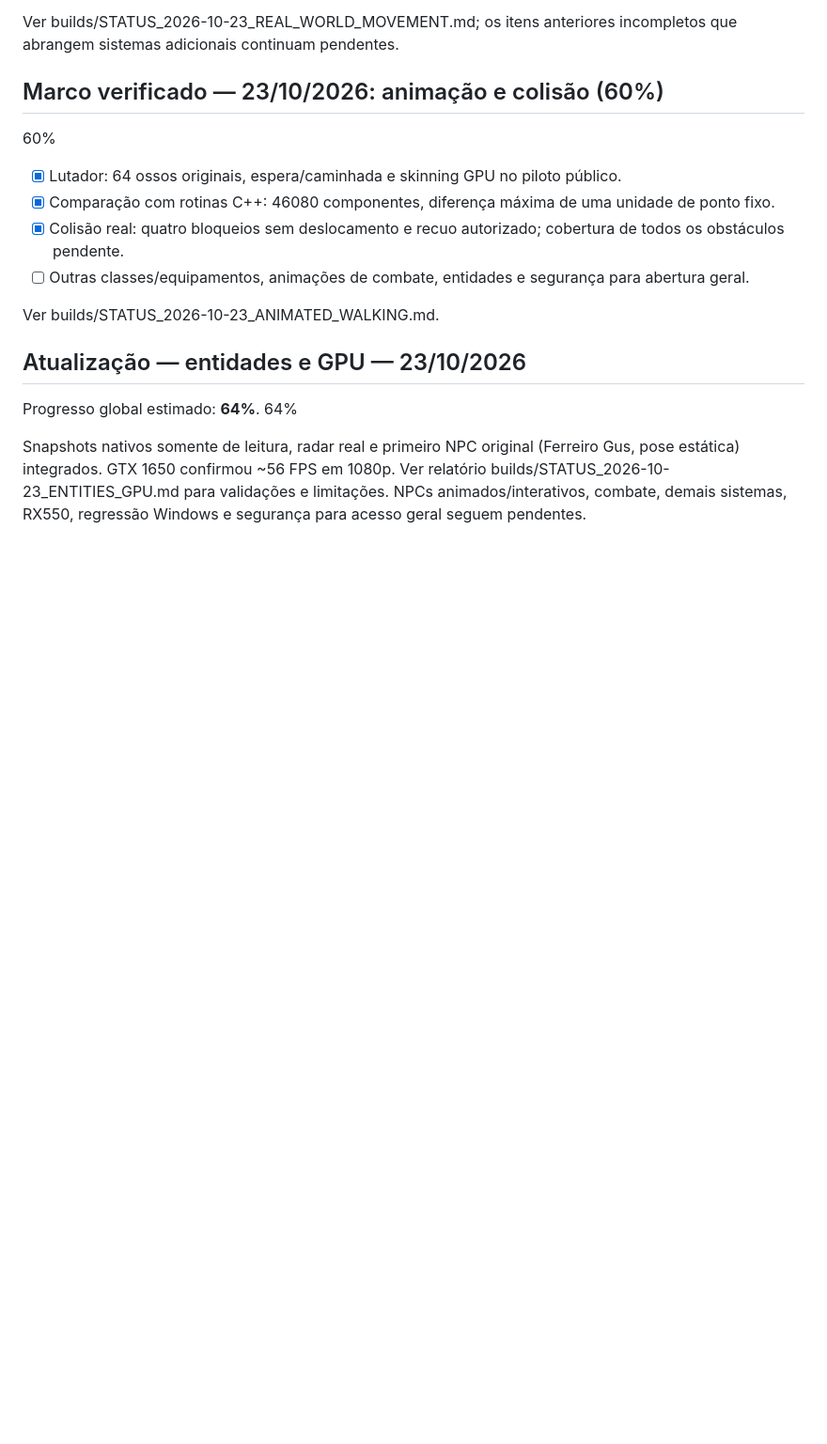
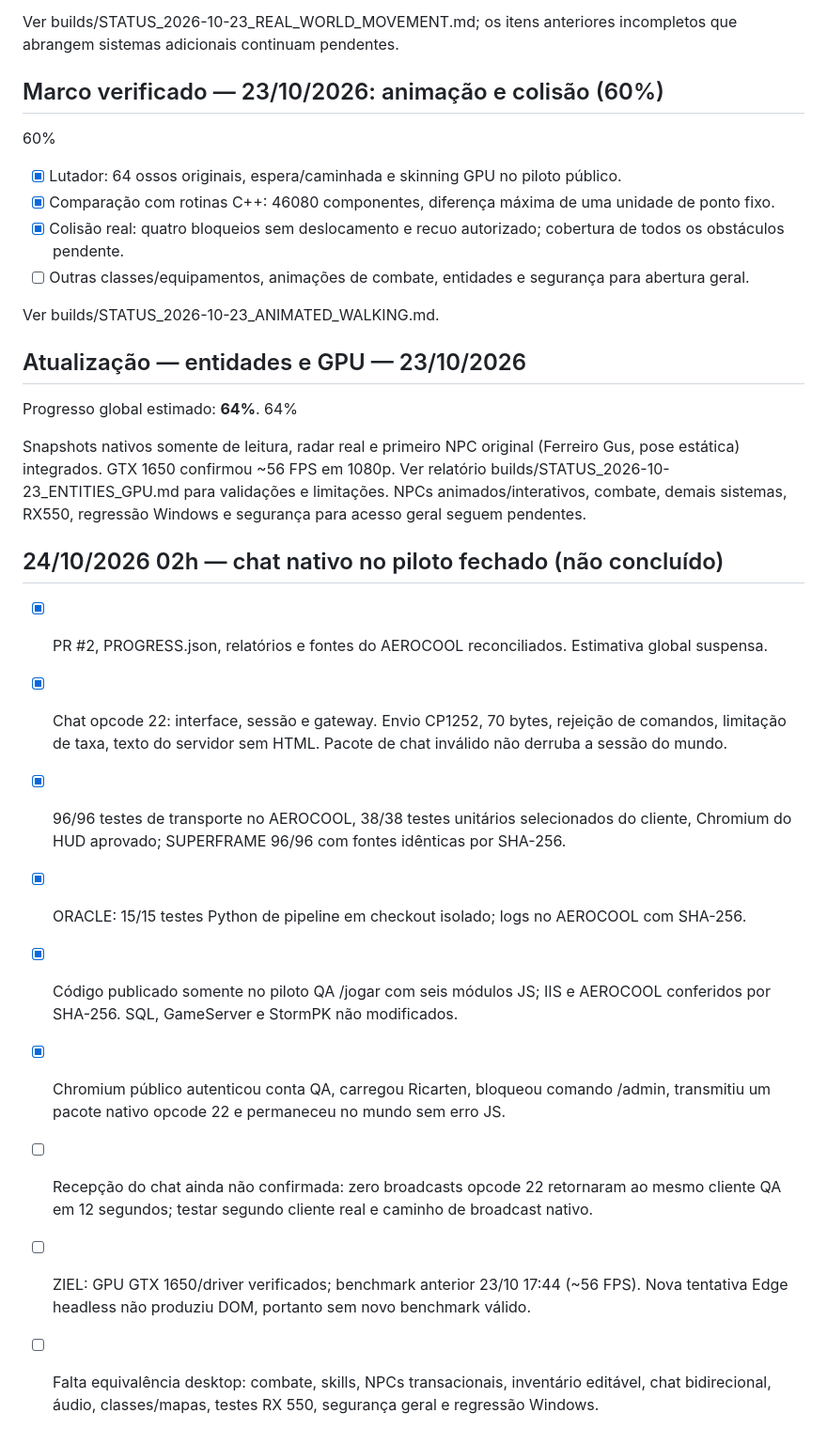
Before and after one commit to danilostorm/stormpt, a Markdown page: browser/ROADMAP.md, the part around the change. Shown at 94% size. Drawn GitHub-style; blank space fills up the shorter version.

Commit message:
docs(stormpt-web): record 02h QA chat evidence and blockers

```diff
--- a/browser/ROADMAP.md
+++ b/browser/ROADMAP.md
@@ -182,3 +182,15 @@ Ver builds/STATUS_2026-10-23_ANIMATED_WALKING.md.
 Progresso global estimado: **64%**. <progress value="64" max="100">64%</progress>
 
 Snapshots nativos somente de leitura, radar real e primeiro NPC original (Ferreiro Gus, pose estática) integrados. GTX 1650 confirmou ~56 FPS em 1080p. Ver relatório builds/STATUS_2026-10-23_ENTITIES_GPU.md para validações e limitações. NPCs animados/interativos, combate, demais sistemas, RX550, regressão Windows e segurança para acesso geral seguem pendentes.
+
+## 24/10/2026 02h — chat nativo no piloto fechado (não concluído)
+
+- [x] PR #2, PROGRESS.json, relatórios e fontes do AEROCOOL reconciliados. Estimativa global suspensa.
+- [x] Chat opcode 22: interface, sessão e gateway. Envio CP1252, 70 bytes, rejeição de comandos, limitação de taxa, texto do servidor sem HTML. Pacote de chat inválido não derruba a sessão do mundo.
+- [x] 96/96 testes de transporte no AEROCOOL, 38/38 testes unitários selecionados do cliente, Chromium do HUD aprovado; SUPERFRAME 96/96 com fontes idênticas por SHA-256.
+- [x] ORACLE: 15/15 testes Python de pipeline em checkout isolado; logs no AEROCOOL com SHA-256.
+- [x] Código publicado somente no piloto QA /jogar com seis módulos JS; IIS e AEROCOOL conferidos por SHA-256. SQL, GameServer e StormPK não modificados.
+- [x] Chromium público autenticou conta QA, carregou Ricarten, bloqueou comando /admin, transmitiu um pacote nativo opcode 22 e permaneceu no mundo sem erro JS.
+- [ ] Recepção do chat ainda não confirmada: zero broadcasts opcode 22 retornaram ao mesmo cliente QA em 12 segundos; testar segundo cliente real e caminho de broadcast nativo.
+- [ ] ZIEL: GPU GTX 1650/driver verificados; benchmark anterior 23/10 17:44 (~56 FPS). Nova tentativa Edge headless não produziu DOM, portanto sem novo benchmark válido.
+- [ ] Falta equivalência desktop: combate, skills, NPCs transacionais, inventário editável, chat bidirecional, áudio, classes/mapas, testes RX 550, segurança geral e regressão Windows.
```
